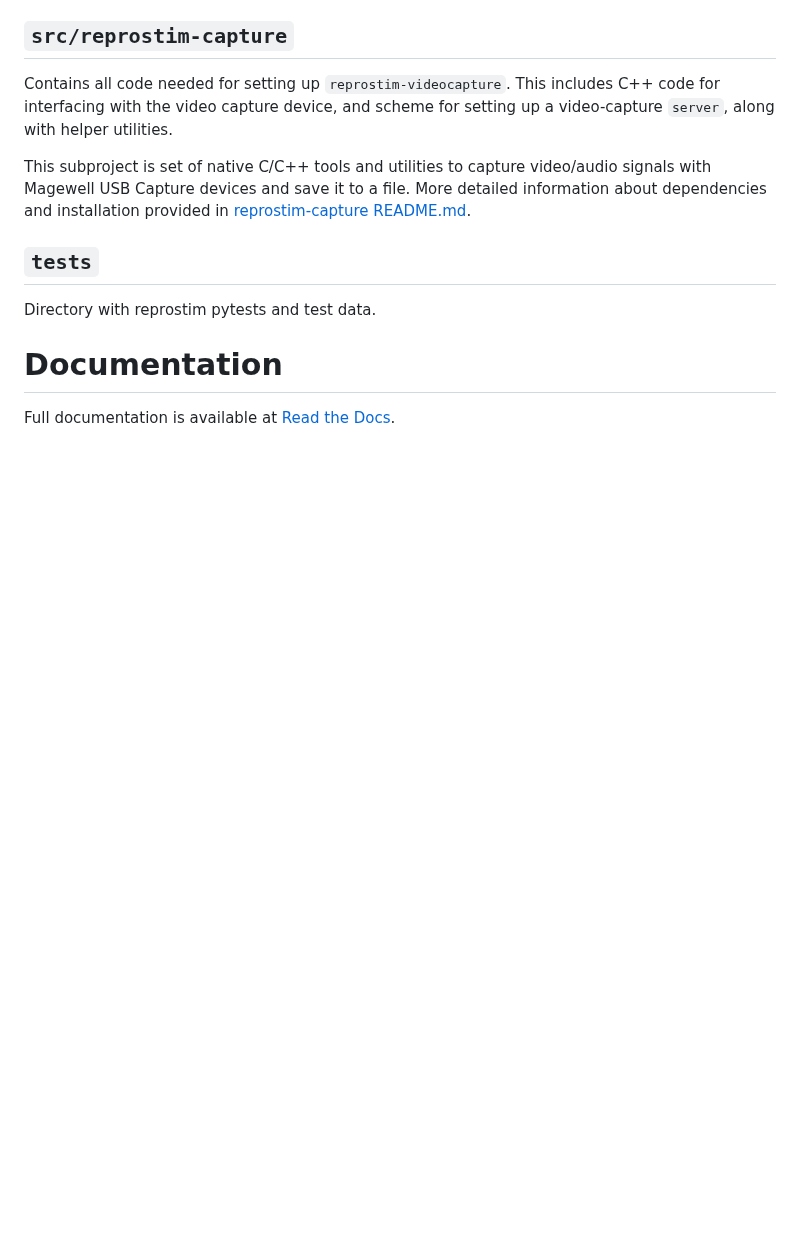
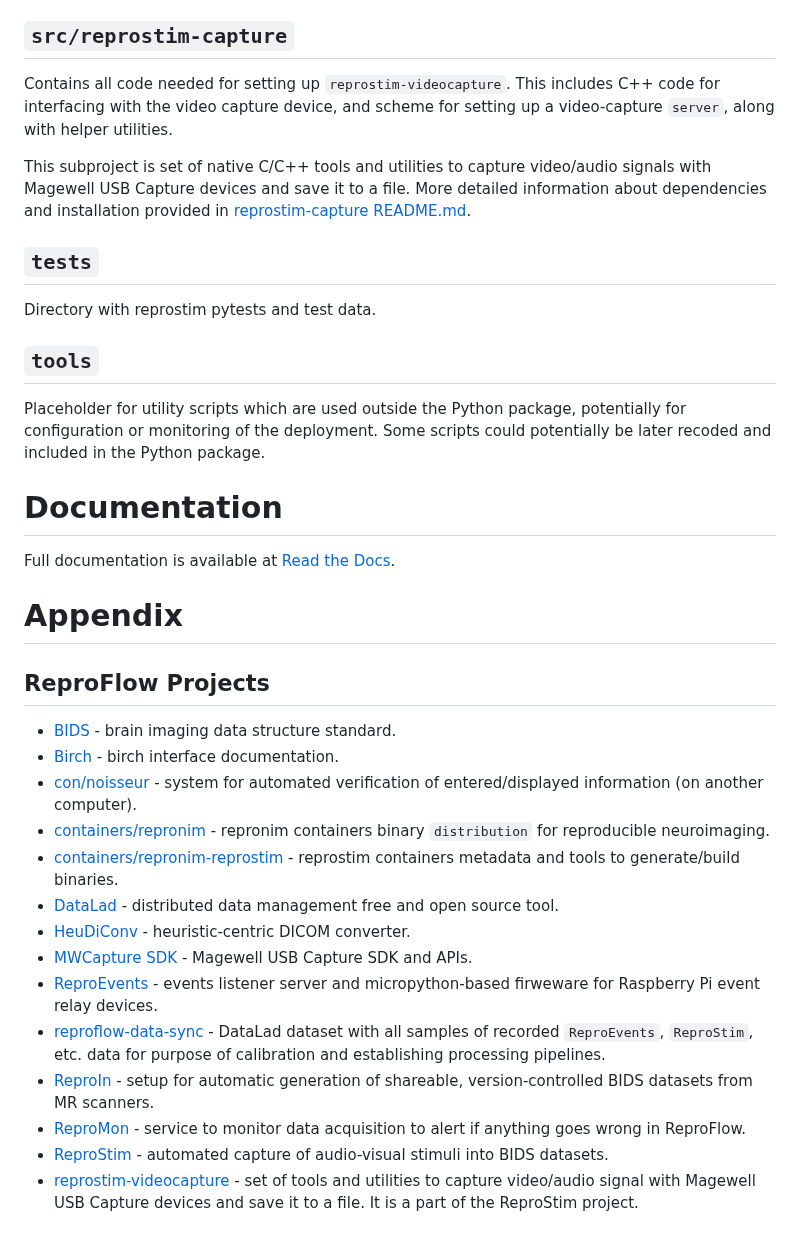
Before and after one commit to ReproNim/reprostim, a Markdown page: README.md, the part around the change. Rendered like a GitHub page; blank space fills up the shorter version.

Commit message:
ReproFlow projects links and tools, #125.

```diff
--- a/README.md
+++ b/README.md
@@ -174,5 +174,31 @@ More detailed information about dependencies and installation provided in
 
 Directory with reprostim pytests and test data.
 
+## `tools`
+
+Placeholder for utility scripts which are used outside the Python package,
+potentially for configuration or monitoring of the deployment. Some scripts
+could potentially be later recoded and included in the Python package.
+
+
 # Documentation
 Full documentation is available at [Read the Docs](https://reprostim.readthedocs.io/en/latest/).
+
+# Appendix
+
+## ReproFlow Projects
+
+- [BIDS](https://github.com/bids-standard) - brain imaging data structure standard.
+- [Birch](https://wiki.curdes.com/bin/view/CdiDocs/BirchUsersManual) - birch interface documentation.
+- [con/noisseur](https://github.com/con/noisseur) - system for automated verification of entered/displayed information (on another computer).
+- [containers/repronim](https://github.com/ReproNim/containers/tree/master/images/repronim) - repronim containers binary `distribution` for reproducible neuroimaging.
+- [containers/repronim-reprostim](https://github.com/ReproNim/reprostim/tree/master/containers/repronim-reprostim) - reprostim containers metadata and tools to generate/build binaries.
+- [DataLad](https://www.datalad.org/) - distributed data management free and open source tool.
+- [HeuDiConv](https://heudiconv.readthedocs.io/en/latest/) - heuristic-centric DICOM converter.
+- [MWCapture SDK](https://www.magewell.com/sdk) - Magewell USB Capture SDK and APIs.
+- [ReproEvents](https://github.com/ReproNim/reprostim/tree/master/Events) - events listener server and micropython-based firweware for Raspberry Pi event relay devices.
+- [reproflow-data-sync](https://github.com/ReproNim/reproflow-data-sync) - DataLad dataset with all samples of recorded `ReproEvents`, `ReproStim`, etc. data for purpose of calibration and establishing processing pipelines.
+- [ReproIn](https://github.com/ReproNim/reproin) - setup for automatic generation of shareable, version-controlled BIDS datasets from MR scanners.
+- [ReproMon](https://github.com/ReproNim/repromon) - service to monitor data acquisition to alert if anything goes wrong in ReproFlow.
+- [ReproStim](https://github.com/ReproNim/reprostim) - automated capture of audio-visual stimuli into BIDS datasets.
+- [reprostim-videocapture](https://github.com/ReproNim/reprostim/tree/master/src/reprostim-capture) - set of tools and utilities to capture video/audio signal with Magewell USB Capture devices and save it to a file. It is a part of the ReproStim project.
```
